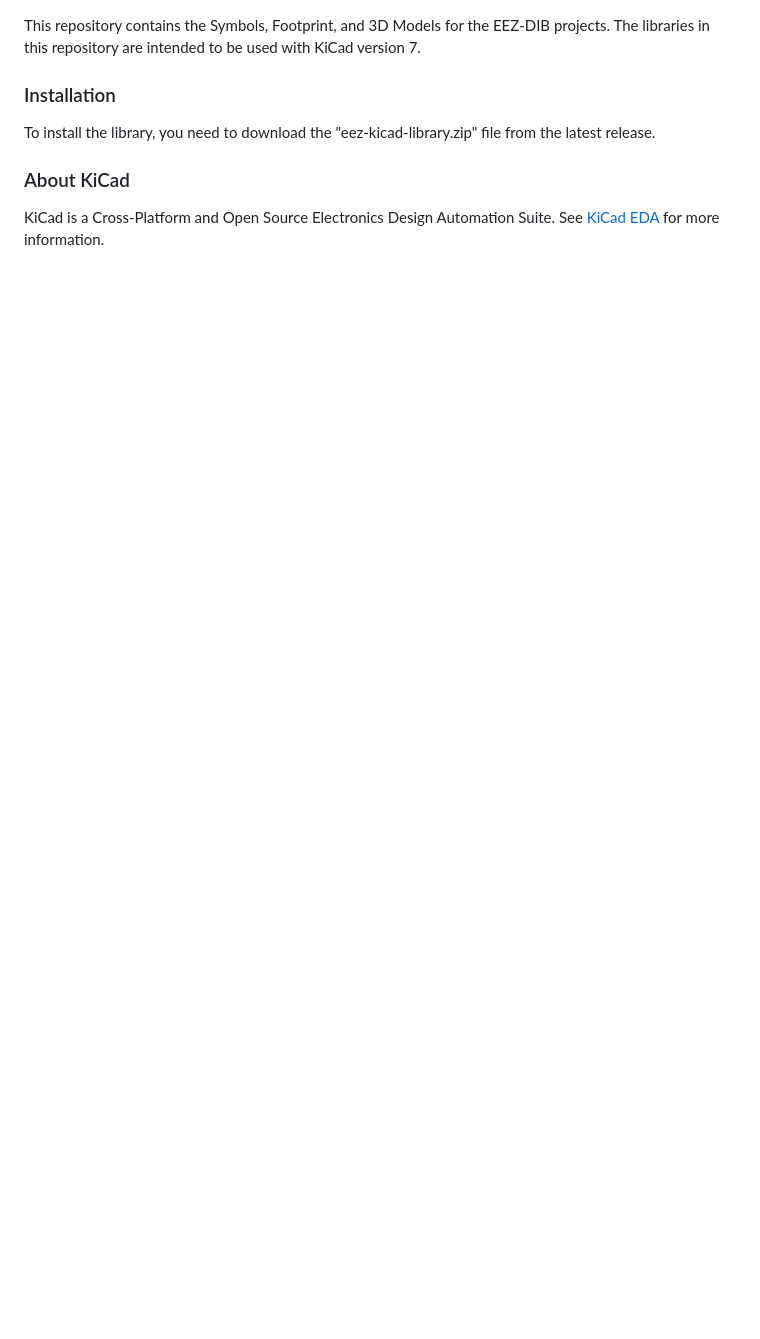
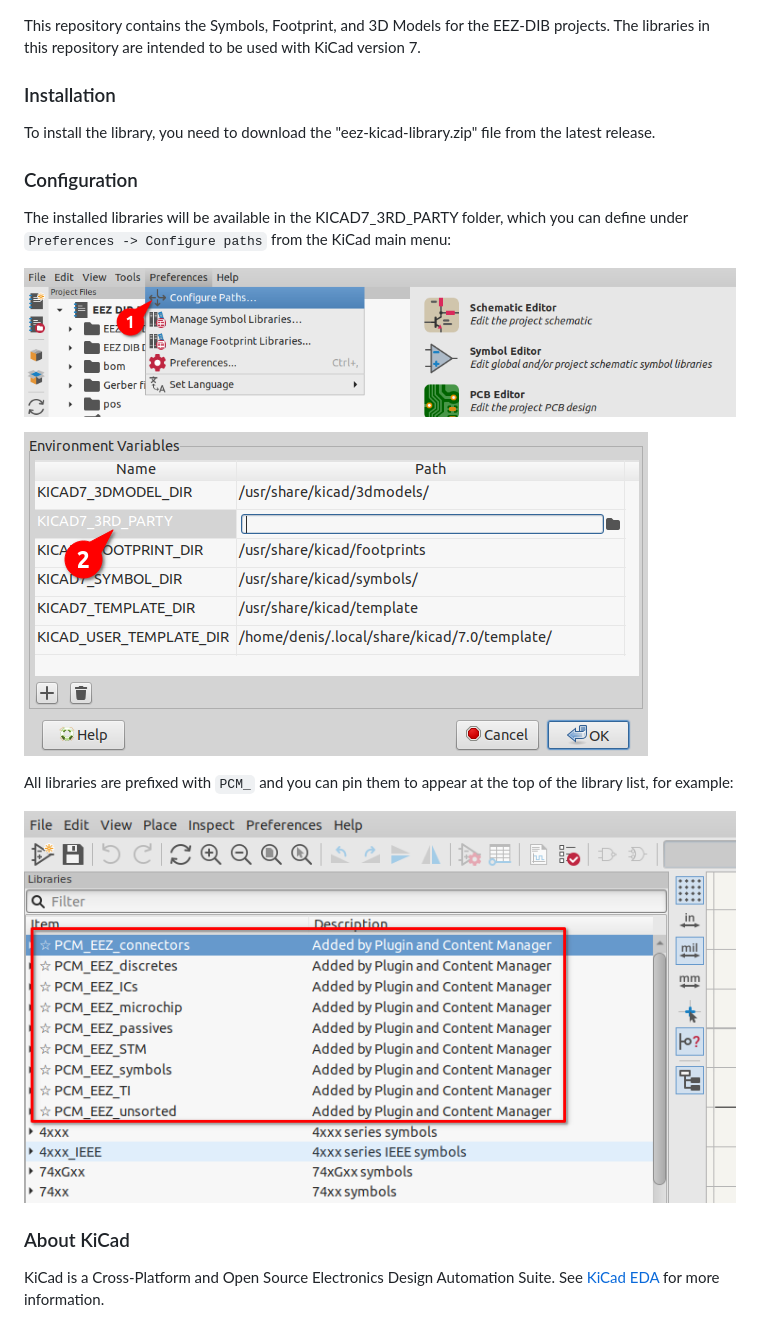
Before and after one commit to eez-open/eez-kicad-libraries, a Markdown page: README.md, the part around the change. Drawn GitHub-style; pictures changed too: images/path_config1.png (added), images/path_config2.png (added), images/pined_symbol_libs.png (added); blank space fills up the shorter version.

```diff
--- a/README.md
+++ b/README.md
@@ -5,6 +5,20 @@ The libraries in this repository are intended to be used with KiCad version 7.
 
 To install the library, you need to download the "eez-kicad-library.zip" file from the latest release.
 
+
+### Configuration
+
+The installed libraries will be available in the KICAD7_3RD_PARTY folder, which you can define under `Preferences -> Configure paths` from the KiCad main menu:
+
+![libs](images/path_config1.png)
+
+![libs](images/path_config2.png)
+
+All libraries are prefixed with `PCM_` and you can pin them to appear at the top of the library list, for example:
+
+![libs](images/pined_symbol_libs.png)
+
+
 ### About KiCad
 
 KiCad is a Cross-Platform and Open Source Electronics Design Automation Suite. See [KiCad EDA](https://kicad.org/) for more information.
```
